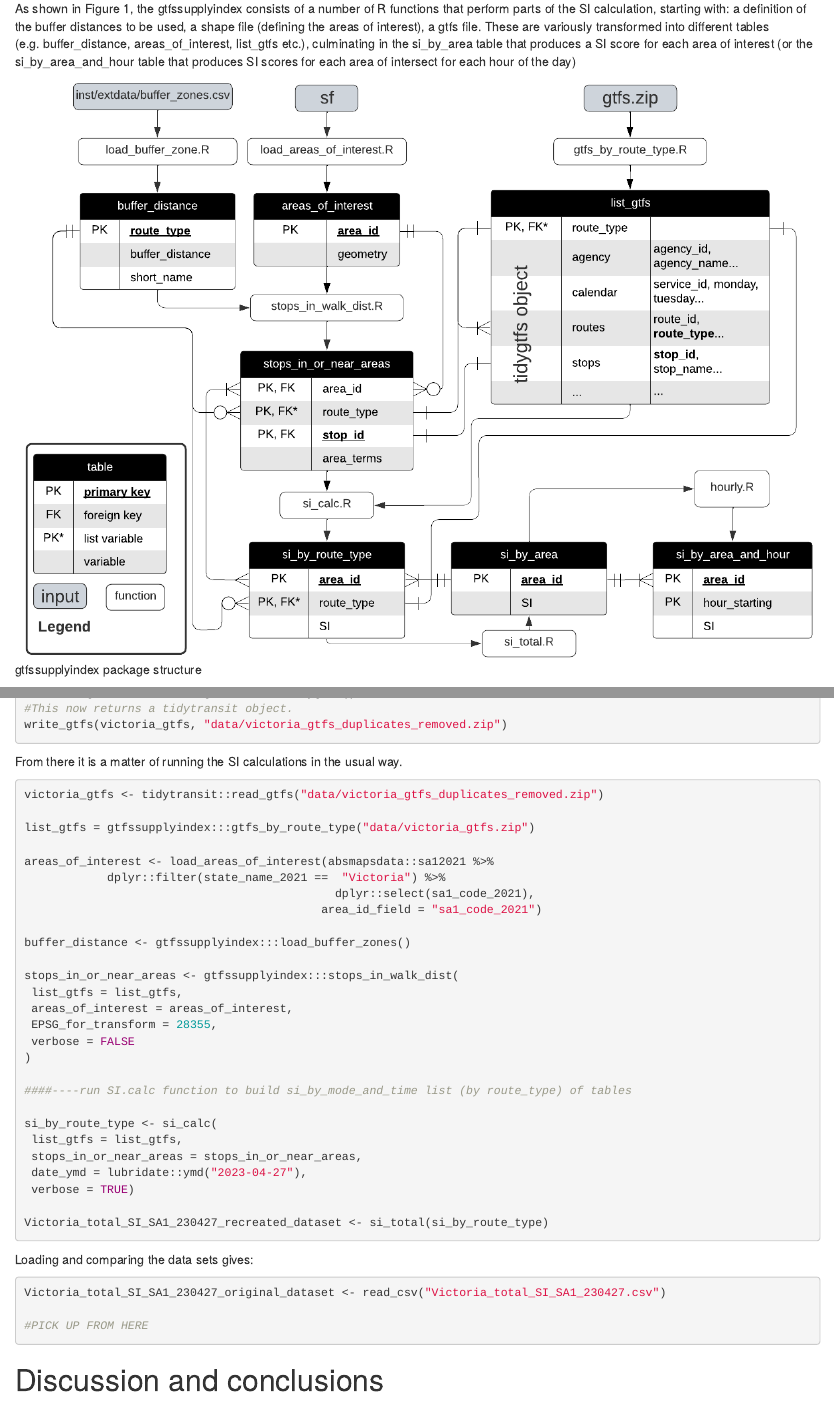
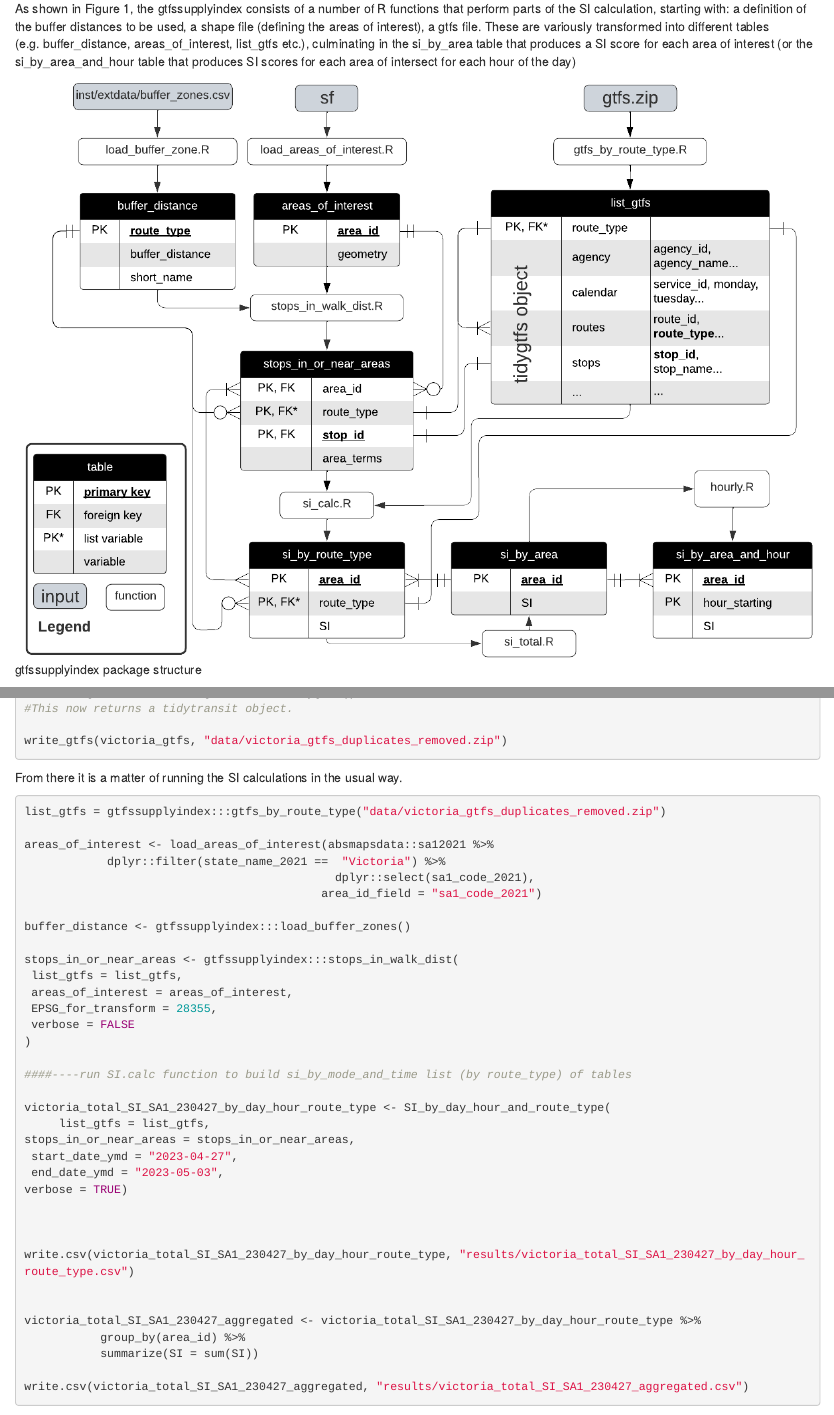
Before and after one commit to James-Reynolds/DEAKIN-housing-and-transit-accessibility, an R Markdown document (by_and_to_transit.Rmd): the page in a window 1100 px wide, from 1040 px down, and a second part further down, joined at a grey line. Rendered offline with R 4.5, knitr and Pandoc, with nearby package versions; some code elsewhere in the file could not run offline.

Commit message:
Issue with (re)calculated SI values not matching- gtfs merge issues?

````diff
--- a/by_and_to_transit.Rmd
+++ b/by_and_to_transit.Rmd
@@ -400,9 +401,8 @@ From there it is a matter of running the SI calculations in the usual way.
 
 ```{r echo=TRUE, eval=FALSE}
 
-victoria_gtfs <- tidytransit::read_gtfs("data/victoria_gtfs_duplicates_removed.zip")
 
-list_gtfs = gtfssupplyindex:::gtfs_by_route_type("data/victoria_gtfs.zip")
+list_gtfs = gtfssupplyindex:::gtfs_by_route_type("data/victoria_gtfs_duplicates_removed.zip")
 
 areas_of_interest <- load_areas_of_interest(absmapsdata::sa12021 %>%
             dplyr::filter(state_name_2021 ==  "Victoria") %>%
@@ -420,13 +420,23 @@ stops_in_or_near_areas <- gtfssupplyindex:::stops_in_walk_dist(
 
 ####----run SI.calc function to build si_by_mode_and_time list (by route_type) of tables
 
-si_by_route_type <- si_calc(
- list_gtfs = list_gtfs,
- stops_in_or_near_areas = stops_in_or_near_areas,
- date_ymd = lubridate::ymd("2023-04-27"),
- verbose = TRUE)
+victoria_total_SI_SA1_230427_by_day_hour_route_type <- SI_by_day_hour_and_route_type(
+     list_gtfs = list_gtfs,
+stops_in_or_near_areas = stops_in_or_near_areas,
+ start_date_ymd = "2023-04-27",
+ end_date_ymd = "2023-05-03",
+verbose = TRUE)
 
-Victoria_total_SI_SA1_230427_recreated_dataset <- si_total(si_by_route_type)
+
+
+write.csv(victoria_total_SI_SA1_230427_by_day_hour_route_type, "results/victoria_total_SI_SA1_230427_by_day_hour_route_type.csv")
+
+
+victoria_total_SI_SA1_230427_aggregated <- victoria_total_SI_SA1_230427_by_day_hour_route_type %>%
+           group_by(area_id) %>%
+           summarize(SI = sum(SI))
+
+write.csv(victoria_total_SI_SA1_230427_aggregated, "results/victoria_total_SI_SA1_230427_aggregated.csv")
 
 
 ```
--- a/packages.bib
+++ b/packages.bib
@@ -1,3 +1,11 @@
+@Manual{R-absmapsdata,
+  title = {absmapsdata: A catalogue of ready-to-use ASGS (and other) sf objects},
+  author = {Will Mackey},
+  year = {2025},
+  note = {R package version 1.4, commit 513415b949408d8696d74af3673df3367f290d5a},
+  url = {https://github.com/wfmackey/absmapsdata},
+}
+
 @Manual{R-ASGS.foyer,
   title = {ASGS.foyer: Interface to the Australian Statistical Geography Standard},
   author = {Hugh Parsonage},
@@ -42,8 +50,8 @@
 @Manual{R-ggmap,
   title = {ggmap: Spatial Visualization with ggplot2},
   author = {David Kahle and Hadley Wickham and Scott Jackson},
-  year = {2025},
-  note = {R package version 4.0.1},
+  year = {2023},
+  note = {R package version 4.0.0},
   url = {https://github.com/dkahle/ggmap},
 }
 
@@ -58,8 +66,8 @@
 @Manual{R-ggstatsplot,
   title = {ggstatsplot: ggplot2 Based Plots with Statistical Details},
   author = {Indrajeet Patil},
-  year = {2025},
-  note = {R package version 0.13.1},
+  year = {2024},
+  note = {R package version 0.13.0},
   url = {https://indrajeetpatil.github.io/ggstatsplot/},
 }
 
@@ -82,9 +90,9 @@ Tools},
 
 @Manual{R-gtsummary,
   title = {gtsummary: Presentation-Ready Data Summary and Analytic Result Tables},
-  author = {Daniel D. Sjoberg and Joseph Larmarange and Michael Curry and Emily {de la Rua} and Jessica Lavery and Karissa Whiting and Emily C. Zabor},
-  year = {2025},
-  note = {R package version 2.2.0},
+  author = {Daniel D. Sjoberg and Joseph Larmarange and Michael Curry and Jessica Lavery and Karissa Whiting and Emily C. Zabor},
+  year = {2024},
+  note = {R package version 2.0.4},
   url = {https://github.com/ddsjoberg/gtsummary},
 }
 
@@ -152,6 +160,14 @@ Tools},
   url = {https://www.r-project.org},
 }
 
+@Manual{R-plyr,
+  title = {plyr: Tools for Splitting, Applying and Combining Data},
+  author = {Hadley Wickham},
+  year = {2023},
+  note = {R package version 1.8.9},
+  url = {http://had.co.nz/plyr},
+}
+
 @Manual{R-ptinpoly,
   title = {ptinpoly: Point-in-Polyhedron Test (2D and 3D)},
   author = {Jose M. Maisog and Yuan Wang and George Luta and Jianfei Liu},
@@ -172,7 +188,7 @@ Tools},
   title = {raster: Geographic Data Analysis and Modeling},
   author = {Robert J. Hijmans},
   year = {2025},
-  note = {R package version 3.6-32},
+  note = {R package version 3.6-31},
   url = {https://rspatial.org/raster},
 }
 
@@ -187,24 +203,24 @@ Tools},
 @Manual{R-readxl,
   title = {readxl: Read Excel Files},
   author = {Hadley Wickham and Jennifer Bryan},
-  year = {2025},
-  note = {R package version 1.4.5},
+  year = {2023},
+  note = {R package version 1.4.3},
   url = {https://readxl.tidyverse.org},
 }
 
 @Manual{R-scales,
   title = {scales: Scale Functions for Visualization},
   author = {Hadley Wickham and Thomas Lin Pedersen and Dana Seidel},
-  year = {2025},
-  note = {R package version 1.4.0},
+  year = {2023},
+  note = {R package version 1.3.0},
   url = {https://scales.r-lib.org},
 }
 
 @Manual{R-sf,
   title = {sf: Simple Features for R},
   author = {Edzer Pebesma},
-  year = {2025},
-  note = {R package version 1.0-21},
+  year = {2024},
+  note = {R package version 1.0-19},
   url = {https://r-spatial.github.io/sf/},
 }
 
@@ -275,8 +291,8 @@ Tools},
 @Manual{R-units,
   title = {units: Measurement Units for R Vectors},
   author = {Edzer Pebesma and Thomas Mailund and Tomasz Kalinowski and Iñaki Ucar},
-  year = {2025},
-  note = {R package version 0.8-7},
+  year = {2023},
+  note = {R package version 0.8-5},
   url = {https://r-quantities.github.io/units/},
 }
 
@@ -375,6 +391,17 @@ Tools},
   doi = {10.18637/jss.v028.i01},
 }
 
+@Article{plyr2011,
+  title = {The Split-Apply-Combine Strategy for Data Analysis},
+  author = {Hadley Wickham},
+  journal = {Journal of Statistical Software},
+  year = {2011},
+  volume = {40},
+  number = {1},
+  pages = {1--29},
+  url = {https://www.jstatsoft.org/v40/i01/},
+}
+
 @Book{sf2023,
   author = {Edzer Pebesma and Roger Bivand},
   title = {{Spatial Data Science: With applications in R}},
````
Also changed, not shown: by_and_to_transit.Rmd (6 more changed lines).
